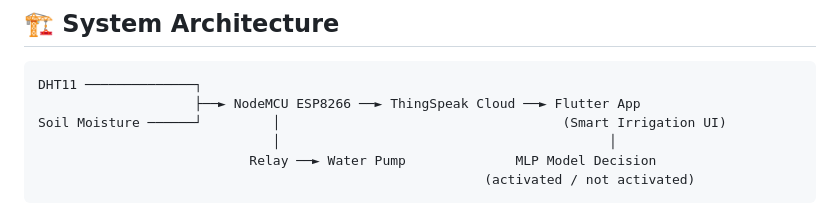
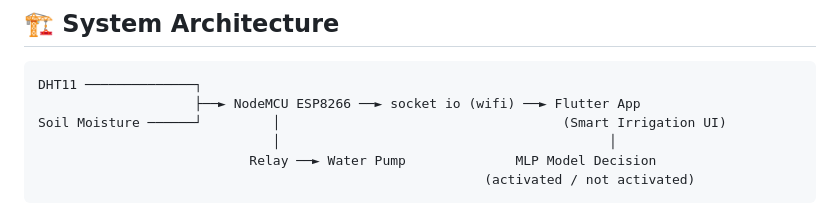
Before and after one commit to wassimhamdi2/Iraggation-App, a Markdown page: README.md, the part around the change. Drawn GitHub-style.

````diff
--- a/README.md
+++ b/README.md
@@ -94,7 +94,7 @@ The system monitors meteorological conditions (temperature, air humidity, soil h
 
 ```
 DHT11 ──────────────┐
-                    ├──► NodeMCU ESP8266 ──► ThingSpeak Cloud ──► Flutter App
+                    ├──► NodeMCU ESP8266 ──► socket io (wifi) ──► Flutter App
 Soil Moisture ──────┘         │                                    (Smart Irrigation UI)
                               │                                          │
                            Relay ──► Water Pump              MLP Model Decision
````
